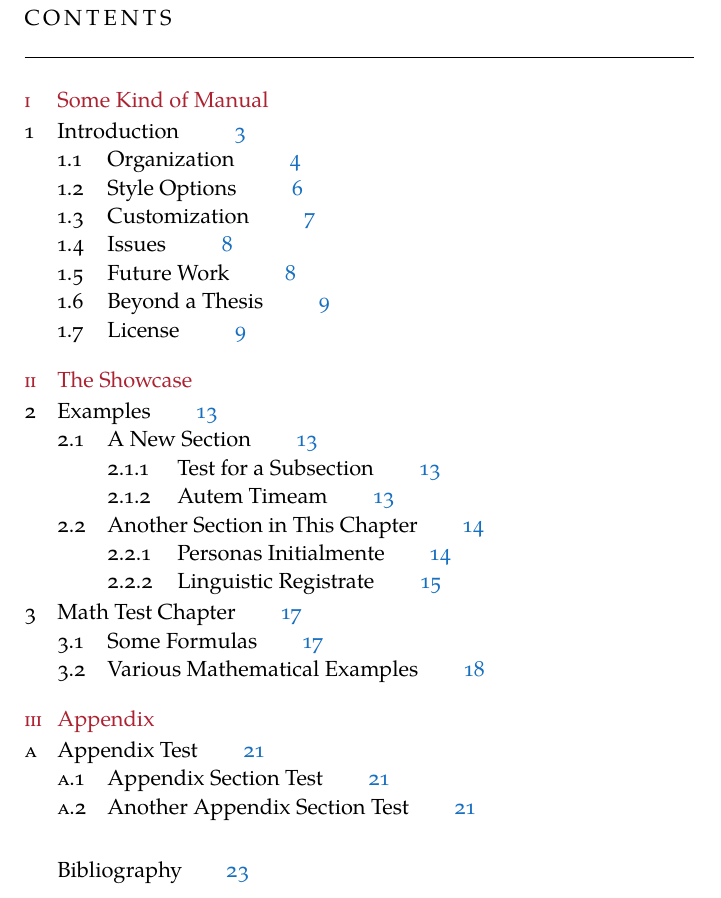
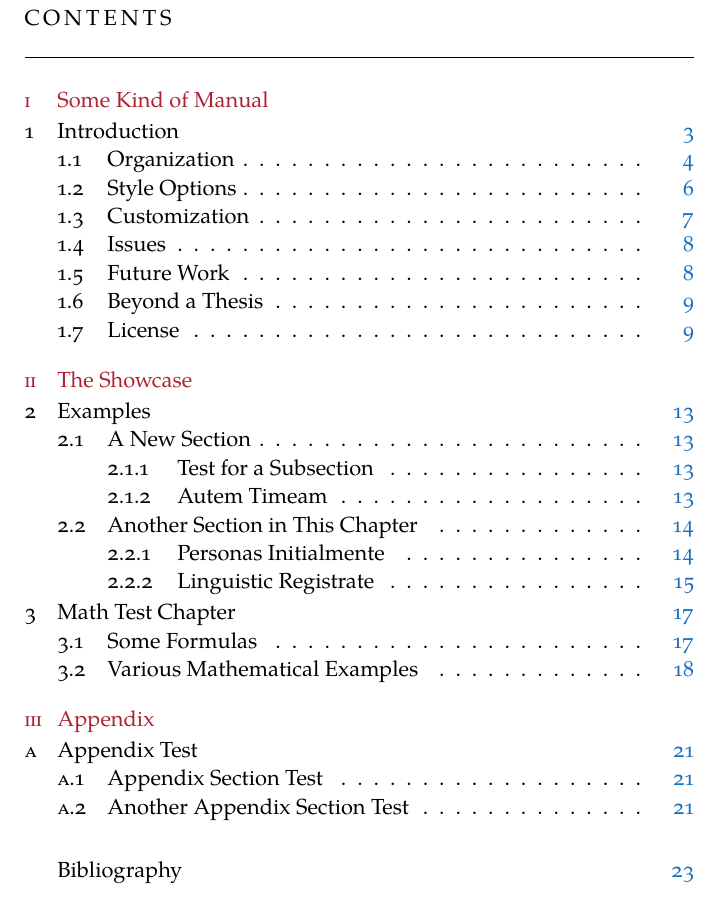
Before and after one commit to amritamaz/thesis, a LaTeX thesis (thesis.tex, which reads classicthesis-config.tex): part of page 9 of 37, cut so that both start at the same text. Compiled offline with XeLaTeX; a missing font is replaced by an installed copy or a similar font.

Commit message:
flip some styling preferences in template

```diff
--- a/classicthesis-config.tex
+++ b/classicthesis-config.tex
@@ -31,11 +31,11 @@
 \PassOptionsToPackage{
   drafting=true,    % print version information on the bottom of the pages
   tocaligned=false, % the left column of the toc will be aligned (no indentation)
-  dottedtoc=false,  % page numbers in ToC flushed right
+  dottedtoc=true,  % page numbers in ToC flushed right
   eulerchapternumbers=true, % use AMS Euler for chapter font (otherwise Palatino)
   linedheaders=false,       % chaper headers will have line above and beneath
   floatperchapter=true,     % numbering per chapter for all floats (i.e., Figure 1.1)
-  eulermath=false,  % use awesome Euler fonts for mathematical formulae (only with pdfLaTeX)
+  eulermath=true,  % use awesome Euler fonts for mathematical formulae (only with pdfLaTeX)
   beramono=true,    % toggle a nice monospaced font (w/ bold)
   palatino=true,    % deactivate standard font for loading another one, see the last section at the end of this file for suggestions
   style=classicthesis % classicthesis, arsclassica
```
